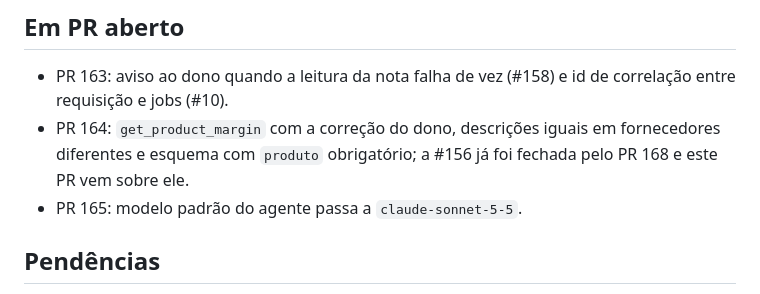
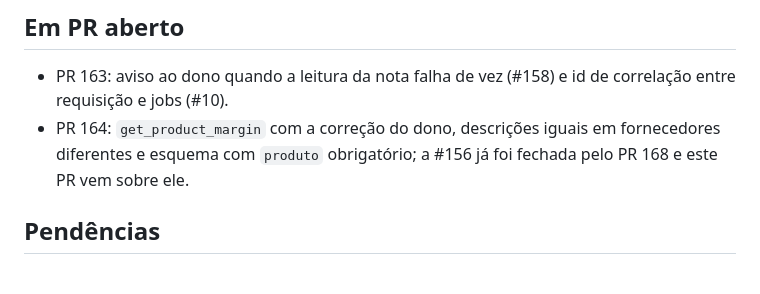
Before and after one commit to insignia-corp/omnia, a Markdown page: docs/ESTADO.md, the part around the change. Rendered like a GitHub page.

Commit message:
docs: PR 165 is merged, drop it from the open PR list
Co-Authored-By: Claude Sonnet 5.5 <noreply@anthropic.com>
Claude-Session: https://claude.ai/code/session_01VRNiFJ6wZ9xG8b3tXbwvy5

```diff
--- a/docs/ESTADO.md
+++ b/docs/ESTADO.md
@@ -35,7 +35,6 @@ Gerados em 2026-10-21 sobre a `develop` em `d62d2a7`, com Node 24 (via `npx`), P
 
 - PR 163: aviso ao dono quando a leitura da nota falha de vez (#158) e id de correlação entre requisição e jobs (#10).
 - PR 164: `get_product_margin` com a correção do dono, descrições iguais em fornecedores diferentes e esquema com `produto` obrigatório; a #156 já foi fechada pelo PR 168 e este PR vem sobre ele.
-- PR 165: modelo padrão do agente passa a `claude-sonnet-5-5`.
 
 ## Pendências
 
```
